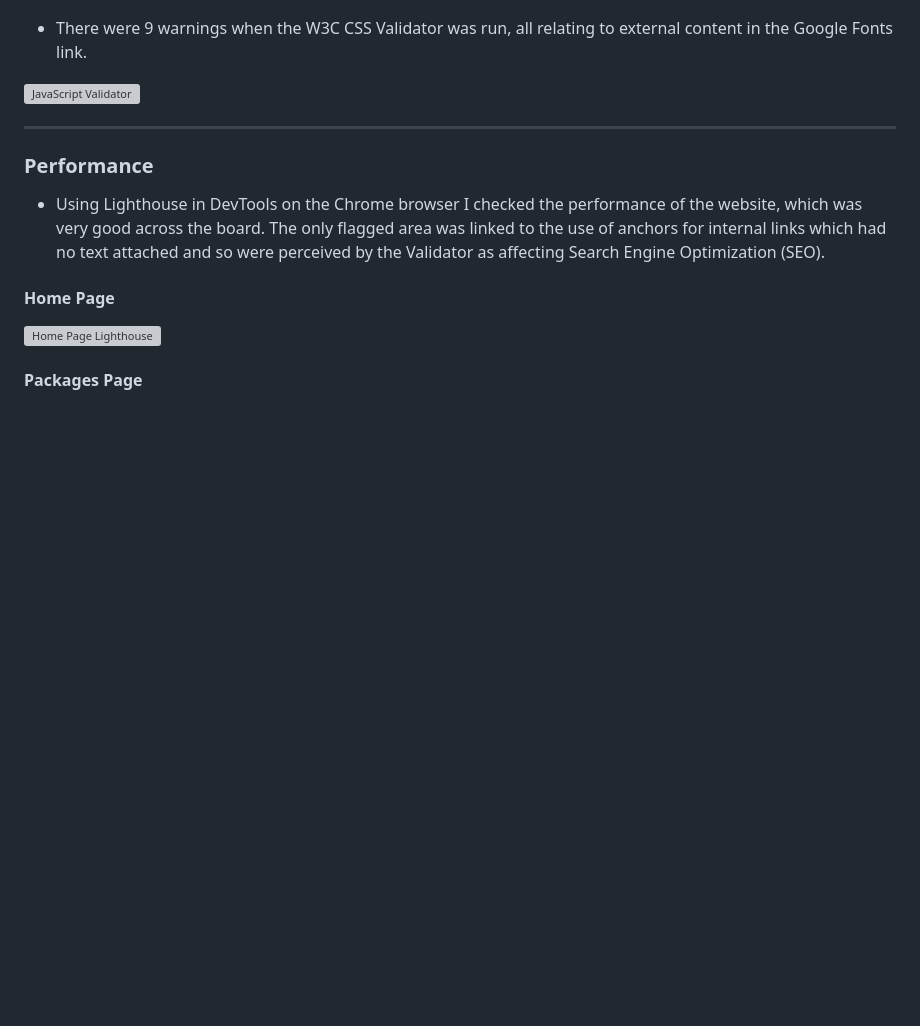
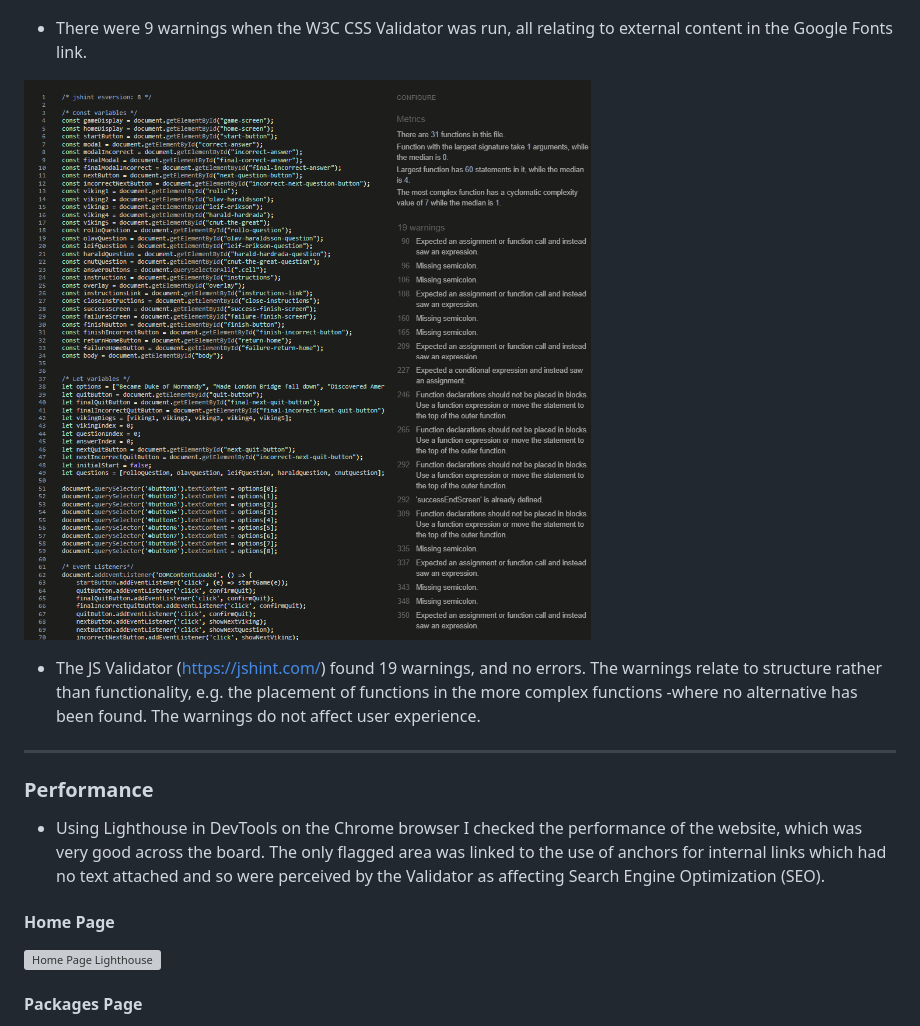
Before and after one commit to JL-14/famous-vikings-game, a Markdown page: README.md, the part around the change. GitHub-like rendering; pictures changed too: documentation/images/validator-js.png (added); blank space fills up the shorter version; grey boxes are pictures that could not be loaded.

```diff
--- a/README.md
+++ b/README.md
@@ -283,7 +283,9 @@ The website displays correctly across the different browsers, and also across di
 
 - There were 9 warnings when the W3C CSS Validator was run, all relating to external content in the Google Fonts link.
 
-![JavaScript Validator]()
+![JavaScript Validator](/documentation/images/validator-js.png)
+
+- The JS Validator (https://jshint.com/) found 19 warnings, and no errors. The warnings relate to structure rather than functionality, e.g. the placement of functions in the more complex functions -where no alternative has been found. The warnings do not affect user experience.
 
 ---
 
```
Also changed, not shown: 1 other file.
